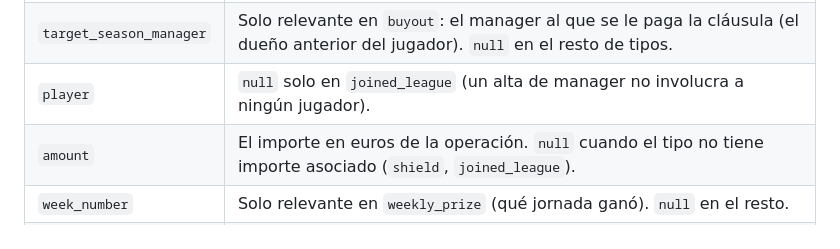
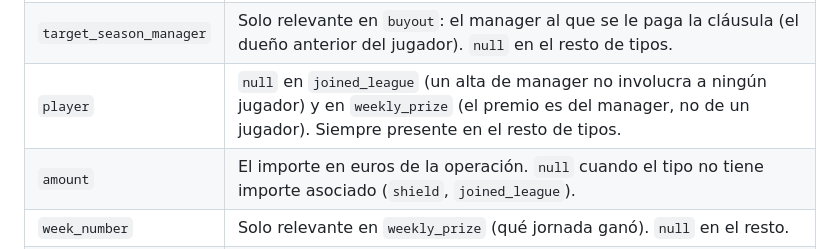
Before and after one commit to oriolvinals/comando-lechuga, a Markdown page: public/api-docs.md, the part around the change. GitHub-like rendering.

Commit message:
docs: fix wrong claim about player being null only in joined_league
Verified against real production data: player is also always null
in weekly_prize activity (the prize belongs to the manager, not a
player) — the doc only mentioned joined_league.

Co-Authored-By: Claude Sonnet 5 <noreply@anthropic.com>
Claude-Session: https://claude.ai/code/session_01HaVkZ22y7Je4Ssxkc4Ty4T

```diff
--- a/public/api-docs.md
+++ b/public/api-docs.md
@@ -153,7 +153,7 @@ Campo | Significado
 `type_label` | La etiqueta en español de `type`, ya traducida — úsala si solo necesitas mostrar/leer el tipo, no razonar sobre él.
 `source_season_manager` | El manager que origina la actividad (quien ficha, quien vende, quien paga la cláusula...). Nunca `null`.
 `target_season_manager` | Solo relevante en `buyout`: el manager al que se le paga la cláusula (el dueño anterior del jugador). `null` en el resto de tipos.
-`player` | `null` solo en `joined_league` (un alta de manager no involucra a ningún jugador).
+`player` | `null` en `joined_league` (un alta de manager no involucra a ningún jugador) y en `weekly_prize` (el premio es del manager, no de un jugador). Siempre presente en el resto de tipos.
 `amount` | El importe en euros de la operación. `null` cuando el tipo no tiene importe asociado (`shield`, `joined_league`).
 `week_number` | Solo relevante en `weekly_prize` (qué jornada ganó). `null` en el resto.
 `value_difference` | Diferencia entre `amount` y el valor de mercado del jugador ese día. `null` si no hay jugador, no hay importe, o no hay cotización de mercado registrada para esa fecha.
```
